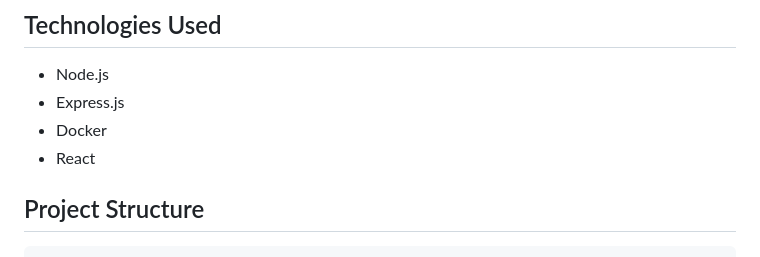
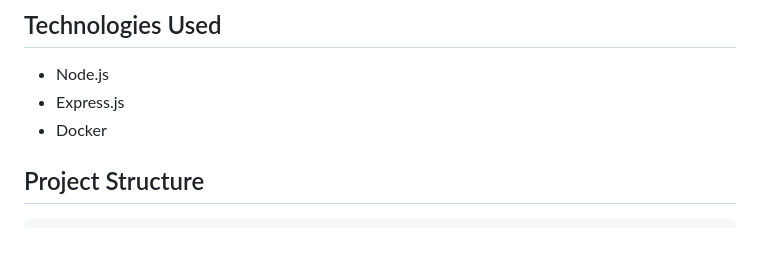
Before and after one commit to saidat-tech/Dockerized-Inventory-System, a Markdown page: README.md, the part around the change. Rendered like a GitHub page.

```diff
--- a/README.md
+++ b/README.md
@@ -383,7 +383,7 @@ http://localhost:3000
 - Node.js
 - Express.js
 - Docker
-- React
+
 
 ## Project Structure
 
```
